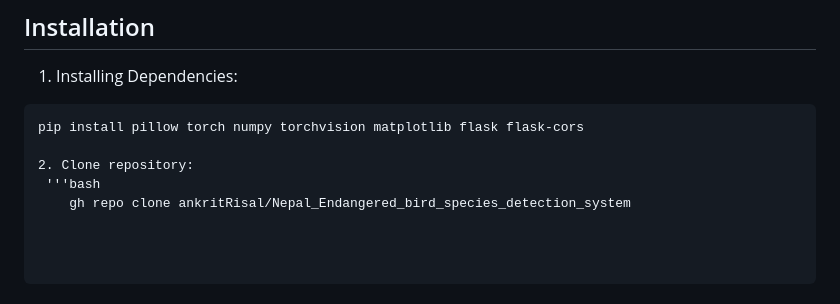
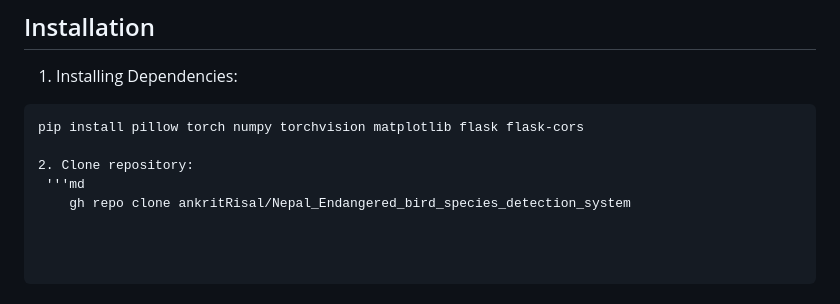
Before and after one commit to ankritRisal/Bird_Species_detection_Frontend-, a Markdown page: README.md, the part around the change. Rendered like a GitHub page.

```diff
--- a/README.md
+++ b/README.md
@@ -95,5 +95,5 @@ This project is licensed under the MIT License.
 pip install pillow torch numpy torchvision matplotlib flask flask-cors
 
 2. Clone repository:
- '''bash
+ '''md
     gh repo clone ankritRisal/Nepal_Endangered_bird_species_detection_system
```
